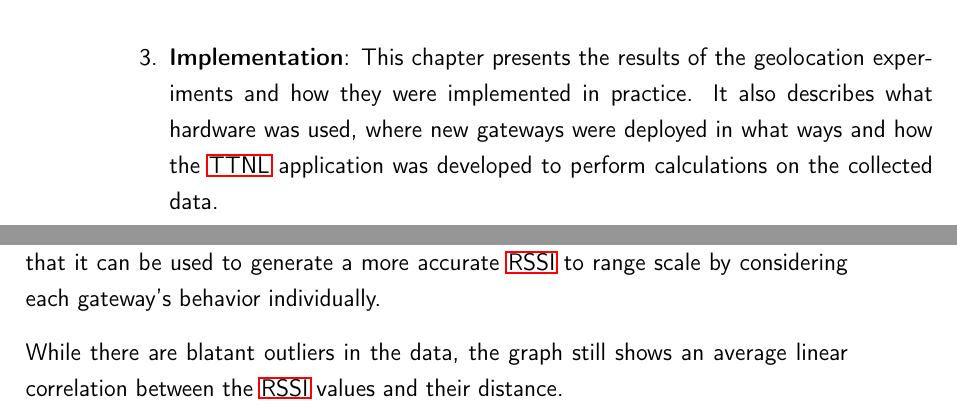
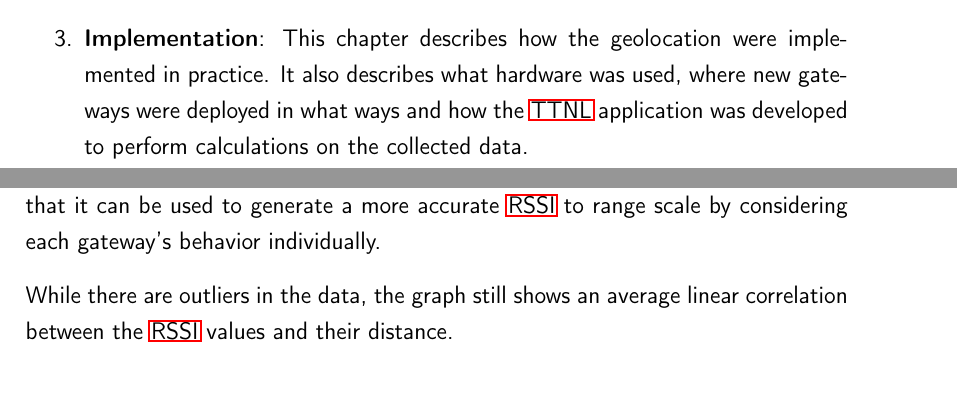
Before and after one commit to Bassadin/Master-Thesis-INM, a LaTeX thesis (thesis/main.tex, which reads thesis/content/1_introduction.tex, thesis/content/3_implementation.tex): two parts of pages 19 and 50 of 61 before the commit and two parts of pages 18 and 50 of 61 after it, joined at a grey line, cut so that both start at the same text. Compiled offline with pdfLaTeX.

Commit message:
comments and stuff

```diff
--- a/thesis/content/1_introduction.tex
+++ b/thesis/content/1_introduction.tex
@@ -52,7 +54,7 @@ This thesis is structured as follows:
       \item \textbf{Background}:
             This chapter provides background information on topics that are necessary to understand the main part of the thesis, such as \ac{RF} technology, \ac{LoRa}, \ac{LoRaWAN} and \ac{GPS} as well as geolocation techniques.
       \item \textbf{Implementation}:
-            This chapter presents the results of the geolocation experiments and how they were implemented in practice.
+            This chapter describes how the geolocation were implemented in practice.
             It also describes what hardware was used, where new gateways were deployed in what ways and how the \ac{TTNL} application was developed to perform calculations on the collected data.
       \item \textbf{Conclusion}:
             This chapter concludes the thesis and gives an evaluation on the topics discussed in it.
--- a/thesis/content/3_implementation.tex
+++ b/thesis/content/3_implementation.tex
@@ -486,11 +486,9 @@ Compared to the fixed \ac{RSSI} to range scale described in \cref{sec:fixed-rssi
 \end{figure}
 
 % TODO can this be said like this? outliers still seem kinda bad
-While there are blatant outliers in the data, the graph still shows an average linear correlation between the \ac{RSSI} values and their distance.
+While there are outliers in the data, the graph still shows an average linear correlation between the \ac{RSSI} values and their distance.
 
 \subsection{\acf{ToA}-based multilateration}
-
-% TODO describe (with some data) why this didn't work (timestamps are not accurate enough and also sometimes way off)
 
 One of the seemingly most promising techniques for locating \ac{LoRaWAN} nodes is \ac{ToA}-based multilateration.
 As has been explained in \cref{sec:toa-based-multilateration}, this technique uses the time of arrival of a \ac{LoRa} signal to multiple gateways to calculate the position of the device that sent the signal using the speed of light.
```
Also changed, not shown: thesis/content/1_introduction.tex (2 more changed lines).
